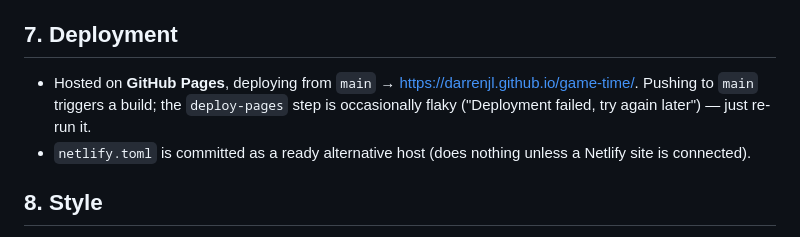
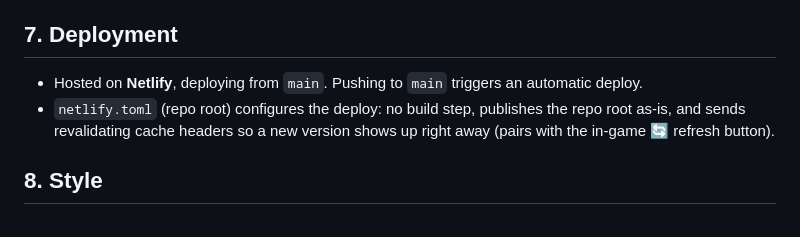
Before and after one commit to darrenjl/game-time, a Markdown page: CLAUDE.md, the part around the change. Rendered like a GitHub page.

Commit message:
docs: switch deployment to Netlify, drop GitHub Pages

```diff
--- a/CLAUDE.md
+++ b/CLAUDE.md
@@ -110,11 +110,11 @@ Games are added to the iPad home screen and run full-screen
 
 ## 7. Deployment
 
-- Hosted on **GitHub Pages**, deploying from `main` → https://darrenjl.github.io/game-time/.
-  Pushing to `main` triggers a build; the `deploy-pages` step is occasionally
-  flaky ("Deployment failed, try again later") — just re-run it.
-- `netlify.toml` is committed as a ready alternative host (does nothing unless a
-  Netlify site is connected).
+- Hosted on **Netlify**, deploying from `main`. Pushing to `main` triggers an
+  automatic deploy.
+- `netlify.toml` (repo root) configures the deploy: no build step, publishes the
+  repo root as-is, and sends revalidating cache headers so a new version shows up
+  right away (pairs with the in-game 🔄 refresh button).
 
 ## 8. Style
 
```
